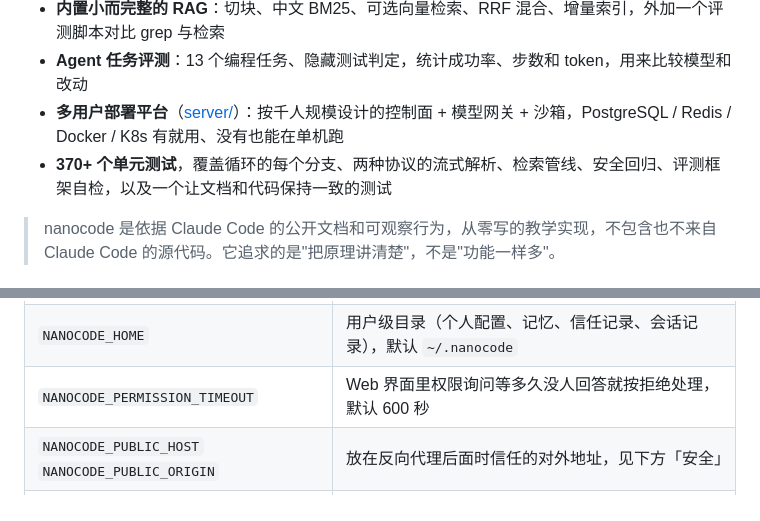
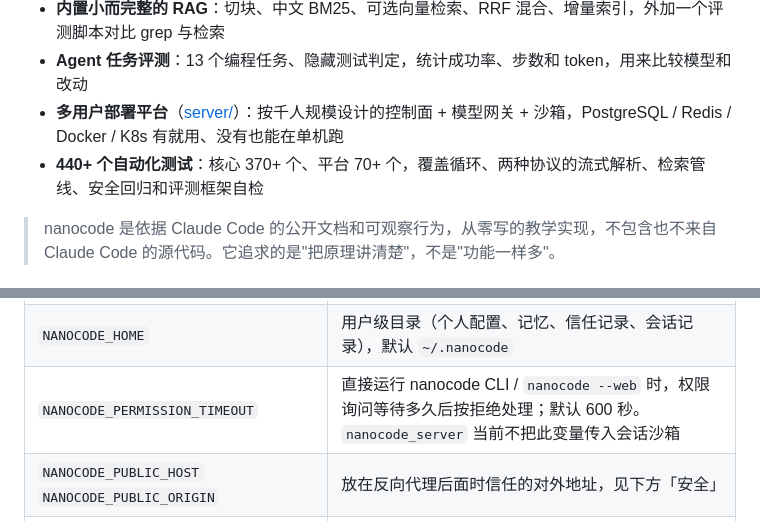
Before and after one commit to mbaiagent/nanocode, a Markdown page: README.md, 2 parts joined by grey strips. GitHub-like rendering.

```diff
--- a/README.md
+++ b/README.md
@@ -35,7 +35,7 @@
 - **内置小而完整的 RAG**：切块、中文 BM25、可选向量检索、RRF 混合、增量索引，外加一个评测脚本对比 grep 与检索
 - **Agent 任务评测**：13 个编程任务、隐藏测试判定，统计成功率、步数和 token，用来比较模型和改动
 - **多用户部署平台**（[server/](server/README.md)）：按千人规模设计的控制面 + 模型网关 + 沙箱，PostgreSQL / Redis / Docker / K8s 有就用、没有也能在单机跑
-- **370+ 个单元测试**，覆盖循环的每个分支、两种协议的流式解析、检索管线、安全回归、评测框架自检，以及一个让文档和代码保持一致的测试
+- **440+ 个自动化测试**：核心 370+ 个、平台 70+ 个，覆盖循环、两种协议的流式解析、检索管线、安全回归和评测框架自检
 
 > nanocode 是依据 Claude Code 的公开文档和可观察行为，从零写的教学实现，不包含也不来自 Claude Code 的源代码。它追求的是"把原理讲清楚"，不是"功能一样多"。
 
@@ -241,7 +241,7 @@ nanocode --api-key sk-xxx                     # 直接给 API Key（更推荐用
 |---|---|
 | `NANOCODE_PROVIDER` `NANOCODE_MODEL` `NANOCODE_BASE_URL` `NANOCODE_API_KEY` | 同命令行的 `--provider` 等；各厂商的 Key 变量见上表 |
 | `NANOCODE_HOME` | 用户级目录（个人配置、记忆、信任记录、会话记录），默认 `~/.nanocode` |
-| `NANOCODE_PERMISSION_TIMEOUT` | Web 界面里权限询问等多久没人回答就按拒绝处理，默认 600 秒 |
+| `NANOCODE_PERMISSION_TIMEOUT` | 直接运行 nanocode CLI / `nanocode --web` 时，权限询问等待多久后按拒绝处理；默认 600 秒。`nanocode_server` 当前不把此变量传入会话沙箱 |
 | `NANOCODE_PUBLIC_HOST` `NANOCODE_PUBLIC_ORIGIN` | 放在反向代理后面时信任的对外地址，见下方「安全」 |
 | `NANOCODE_POLICY` | 平台策略文件（多用户部署时由平台只读挂载）：锁定模型去向、限制可选的权限模式、删除用户和项目配置里的指定键、打开审计日志；优先级高于一切配置和命令行参数，配置了却读不出来就拒绝启动。见 `policy.py` 和[第 12 章](docs/12-distributed-deployment.md#九实现状态) |
 | `NANOCODE_WEB_TOKEN` | Web 界面的 API 令牌，不设则每次启动随机生成；多用户部署时由控制面注入（至少 16 个字符） |
```
Also changed, not shown: docs/07-mcp.md (+2 -0 lines), docs/12-distributed-deployment.md (+1 -1 lines).
